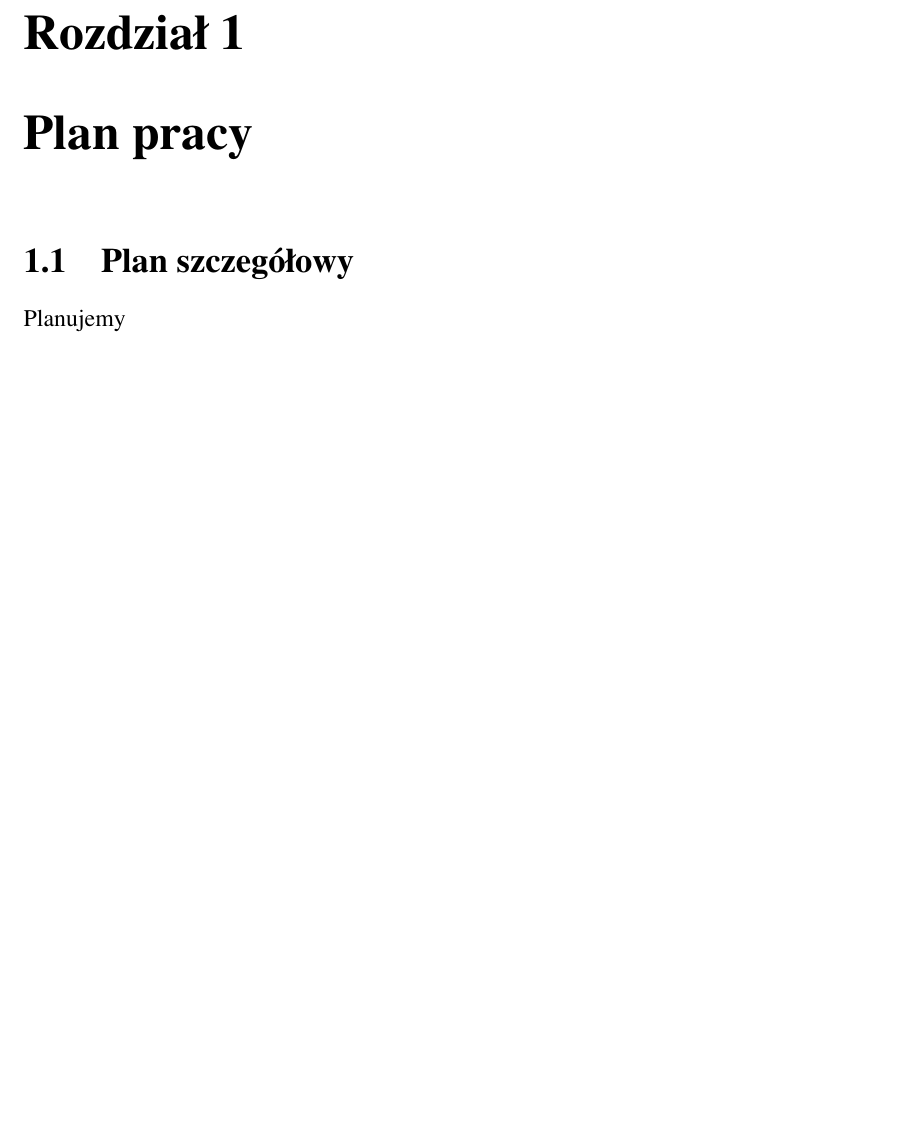
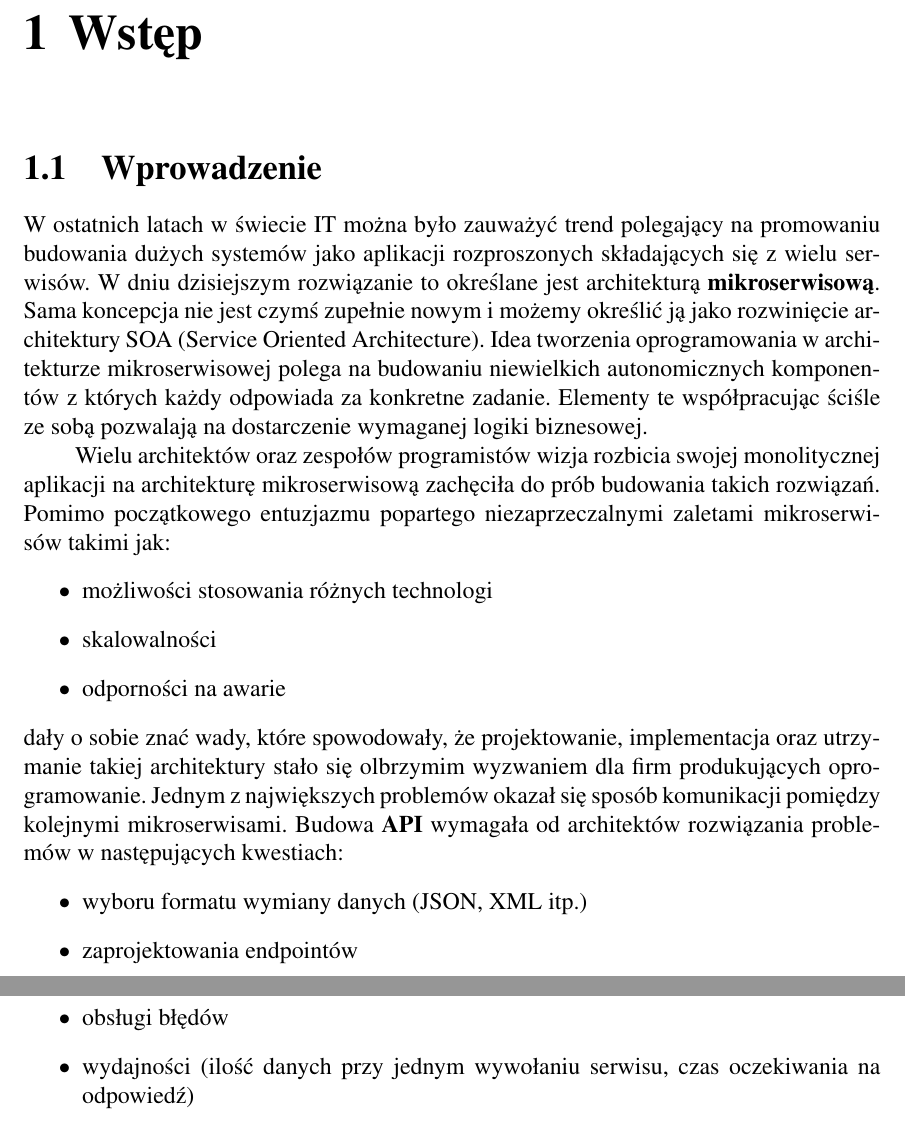
Before and after one commit to core1983/grpc_rest, a LaTeX document (main_document/main.tex, which reads main_document/chapter_one/chapter_one.tex): part of page 3 of 3 before the commit and two parts of pages 3 and 4 of 4 after it, the two joined at a grey line, cut at the place of the change, the shorter picture padded with empty space. Compiled offline with pdfLaTeX.

Commit message:
Customization chapter title, create introduction section

```diff
--- a/main_document/chapter_one/chapter_one.tex
+++ b/main_document/chapter_one/chapter_one.tex
@@ -1,3 +1,16 @@
-\chapter{Plan pracy}
-\section{Plan szczegółowy}
-Planujemy
+\chapter{Wstęp}
+\section{Wprowadzenie}
+W ostatnich latach w świecie IT można było zauważyć trend polegający na promowaniu budowania dużych systemów jako aplikacji rozproszonych składających się z wielu serwisów. W dniu dzisiejszym rozwiązanie to określane jest architekturą \textbf{mikroserwisową}. Sama koncepcja nie jest
+czymś zupełnie nowym i możemy określić ją jako rozwinięcie architektury SOA (Service Oriented Architecture). Idea tworzenia oprogramowania w architekturze mikroserwisowej polega na budowaniu niewielkich autonomicznych komponentów z których każdy odpowiada za konkretne zadanie. Elementy te współpracując ściśle ze sobą pozwalają na dostarczenie wymaganej logiki biznesowej. \par Wielu architektów oraz zespołów programistów wizja rozbicia swojej monolitycznej aplikacji na architekturę mikroserwisową zachęciła do prób budowania takich rozwiązań. Pomimo początkowego entuzjazmu popartego niezaprzeczalnymi zaletami mikroserwisów takimi jak:
+\begin{itemize}
+    \item możliwości stosowania różnych technologi
+    \item skalowalności
+    \item odporności na awarie
+\end{itemize}
+dały o sobie znać wady, które spowodowały, że projektowanie, implementacja oraz utrzymanie takiej architektury stało się olbrzymim wyzwaniem dla firm produkujących oprogramowanie. Jednym z największych problemów okazał się sposób komunikacji pomiędzy kolejnymi mikroserwisami. Budowa \textbf{API} wymagała od architektów rozwiązania problemów w następujących kwestiach:
+\begin{itemize}
+    \item wyboru formatu wymiany danych (JSON, XML itp.)
+    \item zaprojektowania endpointów
+    \item obsługi błędów
+    \item wydajności (ilość danych przy jednym wywołaniu serwisu, czas oczekiwania na odpowiedź)
+\end{itemize}
--- a/main_document/main.tex
+++ b/main_document/main.tex
@@ -7,11 +7,15 @@
 \usepackage{wrapfig}
 \usepackage{color}
 \usepackage{geometry}
-
+\usepackage{titlesec}
 
 \graphicspath{{./title_page/graphics/}}
 
+\titleformat{\chapter}[hang]{\Huge\bfseries}{\thechapter}{10pt}{\Huge\bfseries}
+
 \definecolor{defaultRed}{RGB}{138,35,28}
+\setlength{\parindent}{5ex}
+
 \begin{document}
 \input{title_page/titlepage.tex}
 \tableofcontents
```
Also changed, not shown: README.md, main_document/main.pdf.
